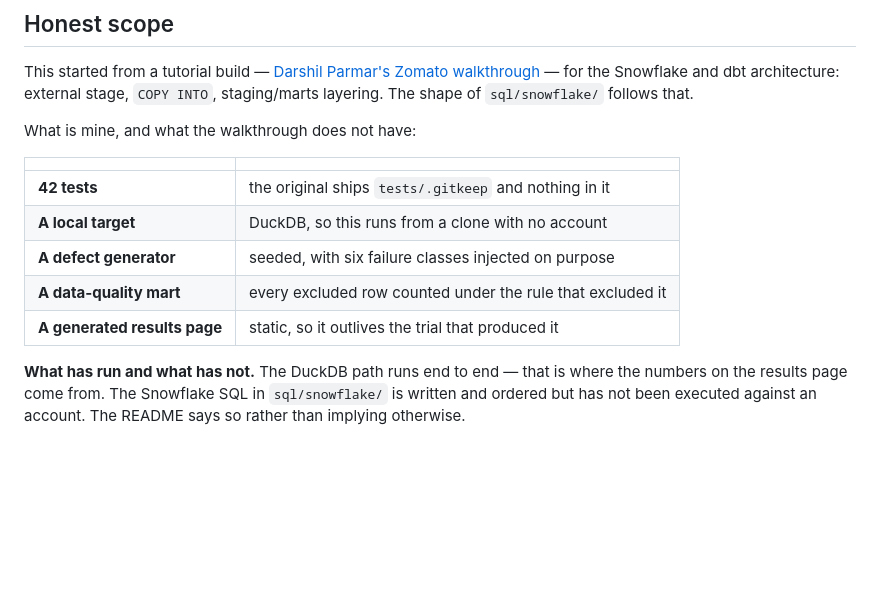
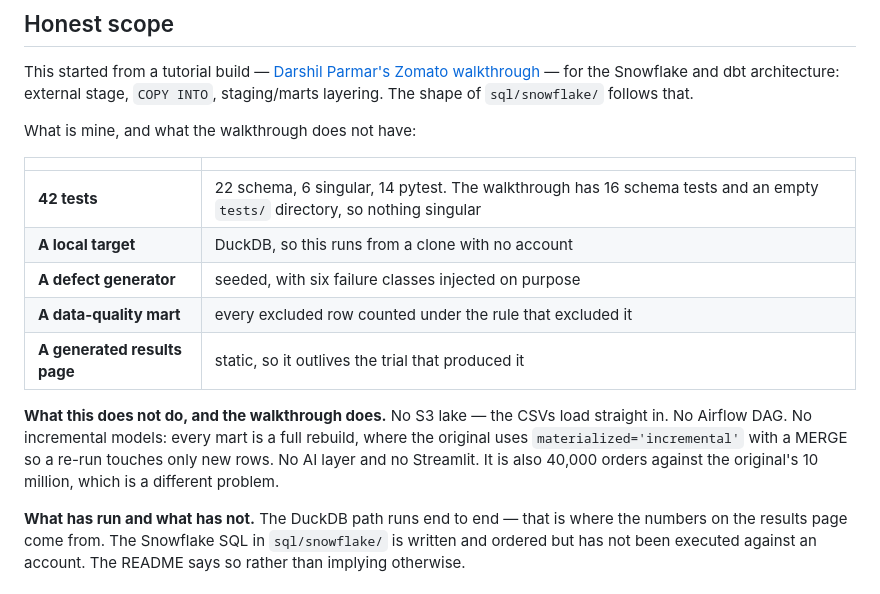
Before and after one commit to JOGURNAUT/foodpulse, a Markdown page: README.md, the part around the change. Drawn GitHub-style; blank space fills up the shorter version.

Commit message:
State the gaps against the walkthrough, not only the additions
The previous wording said the original 'ships tests/.gitkeep and nothing in it',
which is true of its tests/ directory and misleading about the project: it has
16 schema tests declared in YAML. What it has none of is singular tests. Said
properly, the comparison is still favourable and no longer overstates.

Also names what this does not do -- no S3, no Airflow DAG, no incremental
models, no AI layer, and 40,000 orders against 10 million. A reader who finds
those gaps themselves stops believing the rest of the page.

```diff
--- a/README.md
+++ b/README.md
@@ -37,11 +37,17 @@ What is mine, and what the walkthrough does not have:
 
 | | |
 |---|---|
-| **42 tests** | the original ships `tests/.gitkeep` and nothing in it |
+| **42 tests** | 22 schema, 6 singular, 14 pytest. The walkthrough has 16 schema tests and an empty `tests/` directory, so nothing singular |
 | **A local target** | DuckDB, so this runs from a clone with no account |
 | **A defect generator** | seeded, with six failure classes injected on purpose |
 | **A data-quality mart** | every excluded row counted under the rule that excluded it |
 | **A generated results page** | static, so it outlives the trial that produced it |
+
+**What this does not do, and the walkthrough does.** No S3 lake — the CSVs load
+straight in. No Airflow DAG. No incremental models: every mart is a full
+rebuild, where the original uses `materialized='incremental'` with a MERGE so a
+re-run touches only new rows. No AI layer and no Streamlit. It is also 40,000
+orders against the original's 10 million, which is a different problem.
 
 **What has run and what has not.** The DuckDB path runs end to end — that is
 where the numbers on the results page come from. The Snowflake SQL in
```
